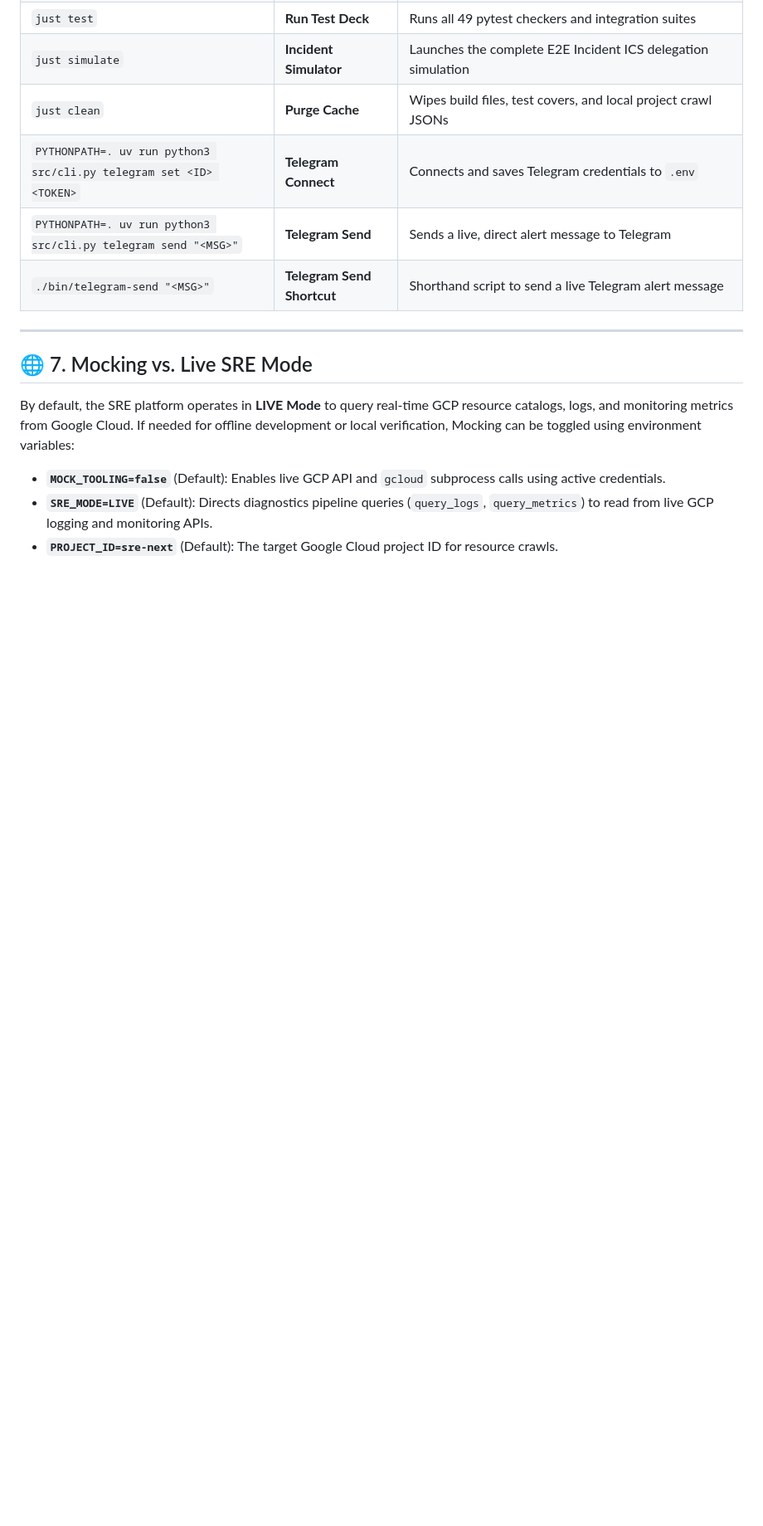
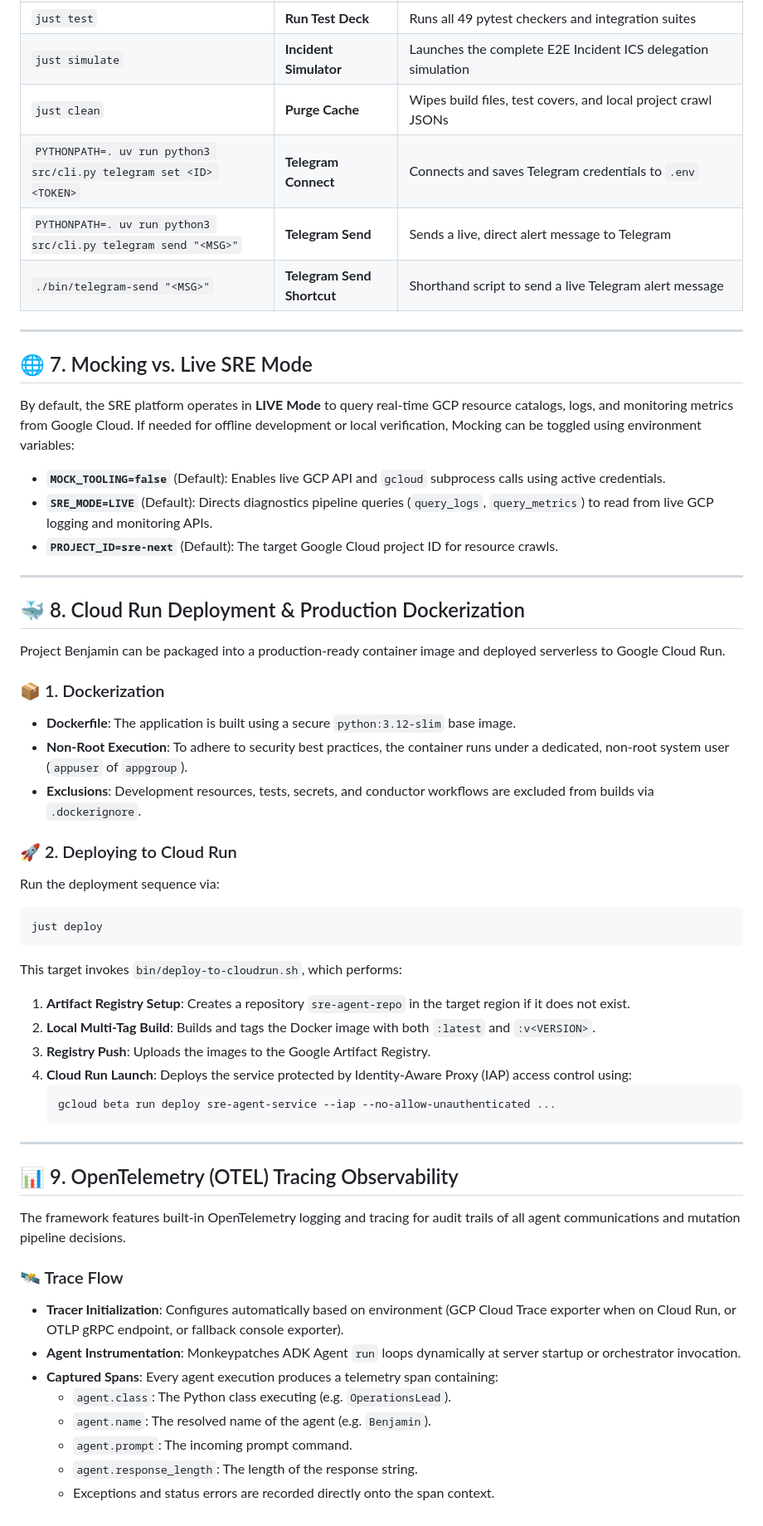
Before and after one commit to palladius/adk-sre-benjamin, a Markdown page: doc/USER_MANUAL.md, the part around the change. Shown at 83% size. Drawn GitHub-style; blank space fills up the shorter version.

````diff
--- a/doc/USER_MANUAL.md
+++ b/doc/USER_MANUAL.md
@@ -181,3 +181,44 @@ By default, the SRE platform operates in **LIVE Mode** to query real-time GCP re
 * **`MOCK_TOOLING=false`** (Default): Enables live GCP API and `gcloud` subprocess calls using active credentials.
 * **`SRE_MODE=LIVE`** (Default): Directs diagnostics pipeline queries (`query_logs`, `query_metrics`) to read from live GCP logging and monitoring APIs.
 * **`PROJECT_ID=sre-next`** (Default): The target Google Cloud project ID for resource crawls.
+
+---
+
+## 🐳 8. Cloud Run Deployment & Production Dockerization
+
+Project Benjamin can be packaged into a production-ready container image and deployed serverless to Google Cloud Run.
+
+### 📦 1. Dockerization
+* **Dockerfile**: The application is built using a secure `python:3.12-slim` base image.
+* **Non-Root Execution**: To adhere to security best practices, the container runs under a dedicated, non-root system user (`appuser` of `appgroup`).
+* **Exclusions**: Development resources, tests, secrets, and conductor workflows are excluded from builds via `.dockerignore`.
+
+### 🚀 2. Deploying to Cloud Run
+Run the deployment sequence via:
+```bash
+just deploy
+```
+This target invokes `bin/deploy-to-cloudrun.sh`, which performs:
+1. **Artifact Registry Setup**: Creates a repository `sre-agent-repo` in the target region if it does not exist.
+2. **Local Multi-Tag Build**: Builds and tags the Docker image with both `:latest` and `:v<VERSION>`.
+3. **Registry Push**: Uploads the images to the Google Artifact Registry.
+4. **Cloud Run Launch**: Deploys the service protected by Identity-Aware Proxy (IAP) access control using:
+   ```bash
+   gcloud beta run deploy sre-agent-service --iap --no-allow-unauthenticated ...
+   ```
+
+---
+
+## 📊 9. OpenTelemetry (OTEL) Tracing Observability
+
+The framework features built-in OpenTelemetry logging and tracing for audit trails of all agent communications and mutation pipeline decisions.
+
+### 🛰️ Trace Flow
+* **Tracer Initialization**: Configures automatically based on environment (GCP Cloud Trace exporter when on Cloud Run, or OTLP gRPC endpoint, or fallback console exporter).
+* **Agent Instrumentation**: Monkeypatches ADK Agent `run` loops dynamically at server startup or orchestrator invocation.
+* **Captured Spans**: Every agent execution produces a telemetry span containing:
+  * `agent.class`: The Python class executing (e.g. `OperationsLead`).
+  * `agent.name`: The resolved name of the agent (e.g. `Benjamin`).
+  * `agent.prompt`: The incoming prompt command.
+  * `agent.response_length`: The length of the response string.
+  * Exceptions and status errors are recorded directly onto the span context.
````
Also changed, not shown: README.md (+8 -1 lines).
